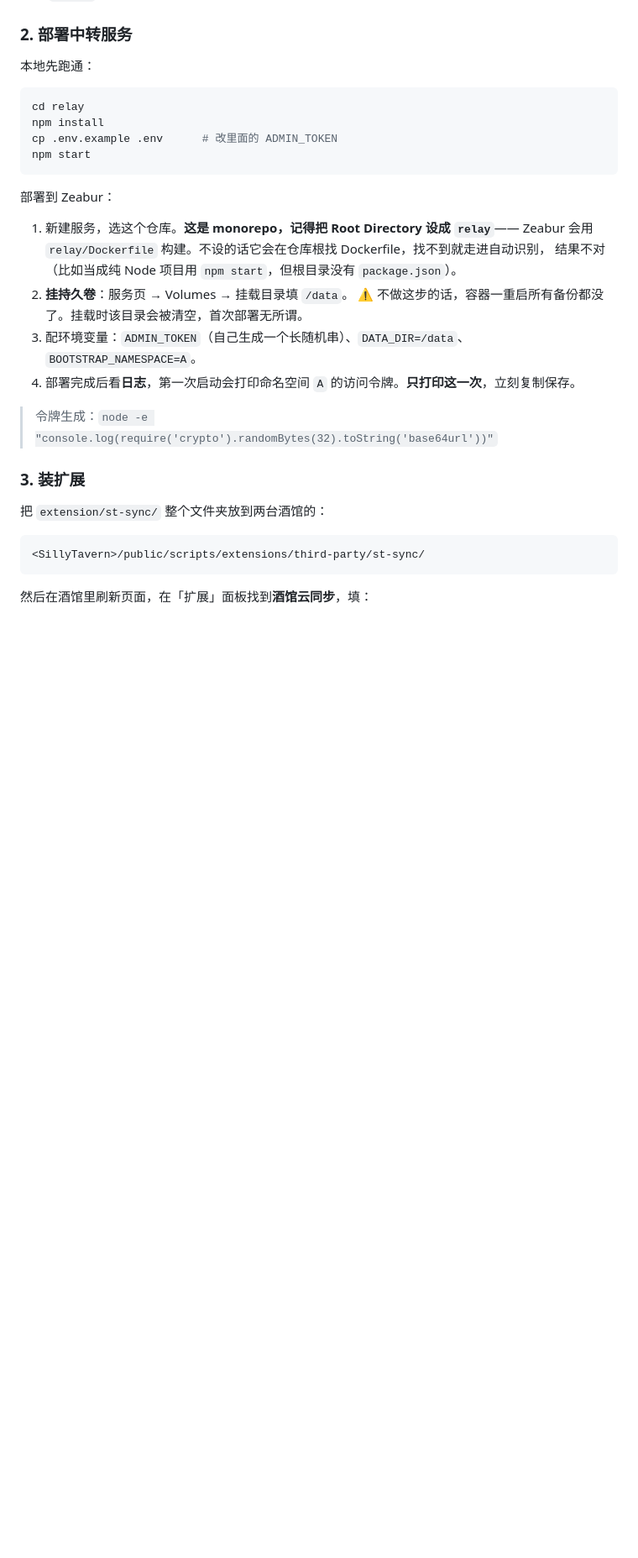
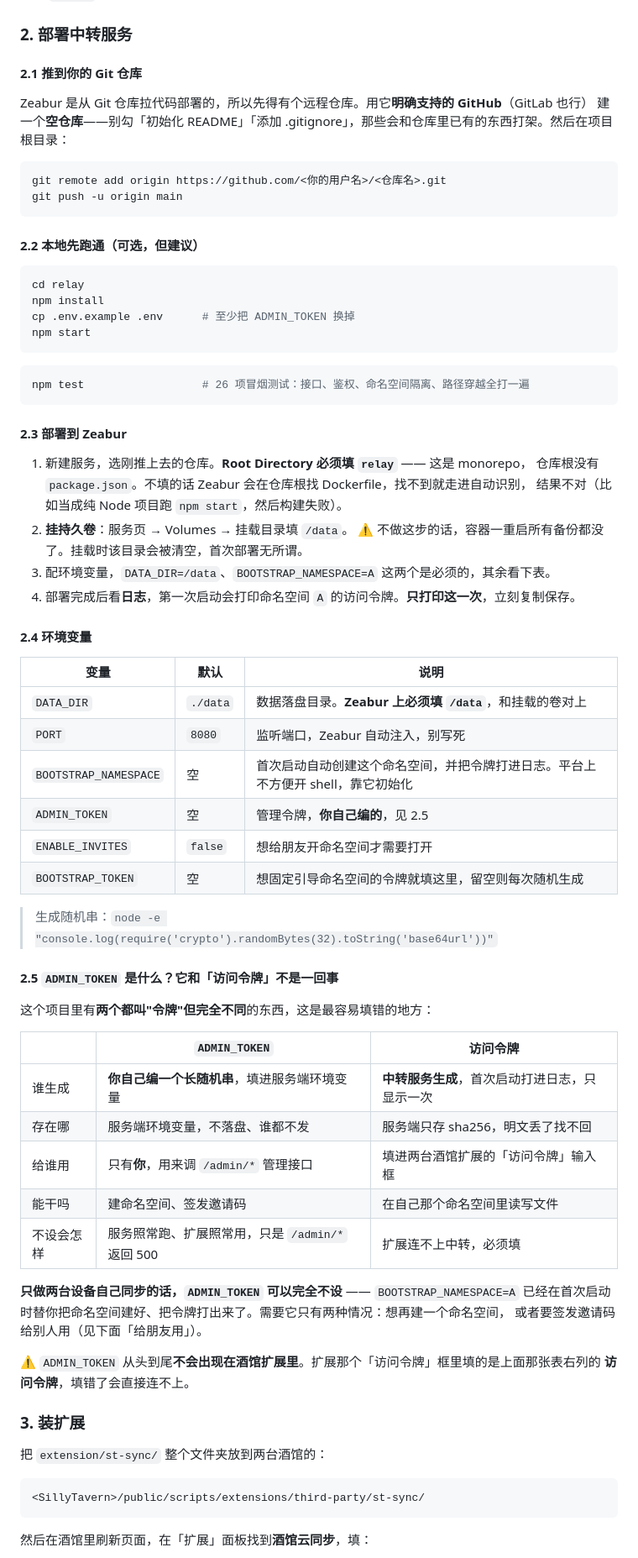
Before and after one commit to Akano-722/TT-ST-Data, a Markdown page: README.md, the part around the change. Shown at 84% size. Rendered like a GitHub page; blank space fills up the shorter version.

Commit message:
README：补全推仓库与 Zeabur 部署步骤，讲清 ADMIN_TOKEN
原来的部署段落假设读者已经有个能用的远程仓库，且把 ADMIN_TOKEN 和
命名空间访问令牌混在一起说，两个都叫"令牌"，最容易填错。

- 拆出 2.1 推送到 Git 仓库 / 2.2 本地跑通 / 2.3 Zeabur 建服务
- 新增 2.4 环境变量表，标注哪几个是必须的
- 新增 2.5 用对照表区分 ADMIN_TOKEN（你自己编的、管 /admin/*）
  与访问令牌（服务生成的、填进扩展），并说明只做双端同步时可以完全不设
  ADMIN_TOKEN

````diff
--- a/README.md
+++ b/README.md
@@ -43,26 +43,70 @@ SillyTavern 的备份/恢复接口在不同版本间改过，猜错会表现为"
 
 ### 2. 部署中转服务
 
-本地先跑通：
+#### 2.1 推到你的 Git 仓库
+
+Zeabur 是从 Git 仓库拉代码部署的，所以先得有个远程仓库。用它**明确支持的 GitHub**（GitLab 也行）
+建一个**空仓库**——别勾「初始化 README」「添加 .gitignore」，那些会和仓库里已有的东西打架。然后在项目根目录：
+
+```bash
+git remote add origin https://github.com/<你的用户名>/<仓库名>.git
+git push -u origin main
+```
+
+#### 2.2 本地先跑通（可选，但建议）
 
 ```bash
 cd relay
 npm install
-cp .env.example .env      # 改里面的 ADMIN_TOKEN
+cp .env.example .env      # 至少把 ADMIN_TOKEN 换掉
 npm start
 ```
 
-部署到 Zeabur：
+```bash
+npm test                  # 26 项冒烟测试：接口、鉴权、命名空间隔离、路径穿越全打一遍
+```
 
-1. 新建服务，选这个仓库。**这是 monorepo，记得把 Root Directory 设成 `relay`**——
-   Zeabur 会用 `relay/Dockerfile` 构建。不设的话它会在仓库根找 Dockerfile，找不到就走进自动识别，
-   结果不对（比如当成纯 Node 项目用 `npm start`，但根目录没有 `package.json`）。
+#### 2.3 部署到 Zeabur
+
+1. 新建服务，选刚推上去的仓库。**Root Directory 必须填 `relay`** —— 这是 monorepo，
+   仓库根没有 `package.json`。不填的话 Zeabur 会在仓库根找 Dockerfile，找不到就走进自动识别，
+   结果不对（比如当成纯 Node 项目跑 `npm start`，然后构建失败）。
 2. **挂持久卷**：服务页 → Volumes → 挂载目录填 `/data`。
    ⚠️ 不做这步的话，容器一重启所有备份都没了。挂载时该目录会被清空，首次部署无所谓。
-3. 配环境变量：`ADMIN_TOKEN`（自己生成一个长随机串）、`DATA_DIR=/data`、`BOOTSTRAP_NAMESPACE=A`。
+3. 配环境变量，`DATA_DIR=/data`、`BOOTSTRAP_NAMESPACE=A` 这两个是必须的，其余看下表。
 4. 部署完成后看**日志**，第一次启动会打印命名空间 `A` 的访问令牌。**只打印这一次**，立刻复制保存。
 
-> 令牌生成：`node -e "console.log(require('crypto').randomBytes(32).toString('base64url'))"`
+#### 2.4 环境变量
+
+| 变量 | 默认 | 说明 |
+|---|---|---|
+| `DATA_DIR` | `./data` | 数据落盘目录。**Zeabur 上必须填 `/data`**，和挂载的卷对上 |
+| `PORT` | `8080` | 监听端口，Zeabur 自动注入，别写死 |
+| `BOOTSTRAP_NAMESPACE` | 空 | 首次启动自动创建这个命名空间，并把令牌打进日志。平台上不方便开 shell，靠它初始化 |
+| `ADMIN_TOKEN` | 空 | 管理令牌，**你自己编的**，见 2.5 |
+| `ENABLE_INVITES` | `false` | 想给朋友开命名空间才需要打开 |
+| `BOOTSTRAP_TOKEN` | 空 | 想固定引导命名空间的令牌就填这里，留空则每次随机生成 |
+
+> 生成随机串：`node -e "console.log(require('crypto').randomBytes(32).toString('base64url'))"`
+
+#### 2.5 `ADMIN_TOKEN` 是什么？它和「访问令牌」不是一回事
+
+这个项目里有**两个都叫"令牌"但完全不同**的东西，这是最容易填错的地方：
+
+|  | `ADMIN_TOKEN` | 访问令牌 |
+|---|---|---|
+| 谁生成 | **你自己编一个长随机串**，填进服务端环境变量 | **中转服务生成**，首次启动打进日志，只显示一次 |
+| 存在哪 | 服务端环境变量，不落盘、谁都不发 | 服务端只存 sha256，明文丢了找不回 |
+| 给谁用 | 只有**你**，用来调 `/admin/*` 管理接口 | 填进两台酒馆扩展的「访问令牌」输入框 |
+| 能干吗 | 建命名空间、签发邀请码 | 在自己那个命名空间里读写文件 |
+| 不设会怎样 | 服务照常跑、扩展照常用，只是 `/admin/*` 返回 500 | 扩展连不上中转，必须填 |
+
+**只做两台设备自己同步的话，`ADMIN_TOKEN` 可以完全不设** —— `BOOTSTRAP_NAMESPACE=A`
+已经在首次启动时替你把命名空间建好、把令牌打出来了。需要它只有两种情况：想再建一个命名空间，
+或者要签发邀请码给别人用（见下面「给朋友用」）。
+
+⚠️ `ADMIN_TOKEN` 从头到尾**不会出现在酒馆扩展里**。扩展那个「访问令牌」框里填的是上面那张表右列的
+**访问令牌**，填错了会直接连不上。
 
 ### 3. 装扩展
 
````
